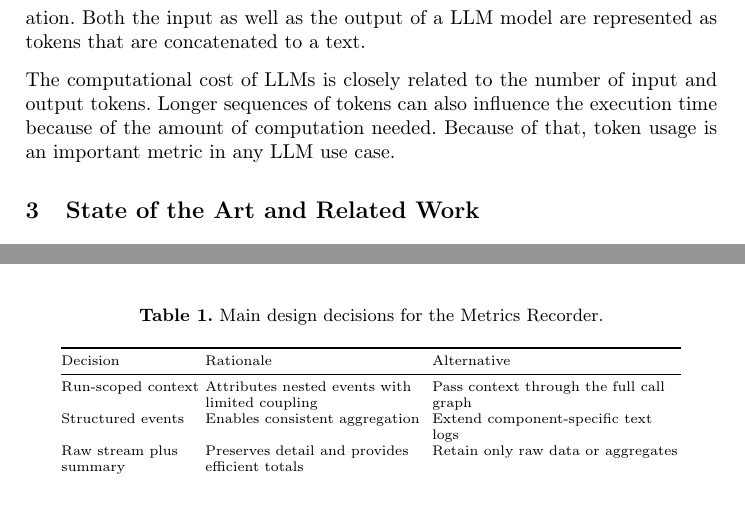
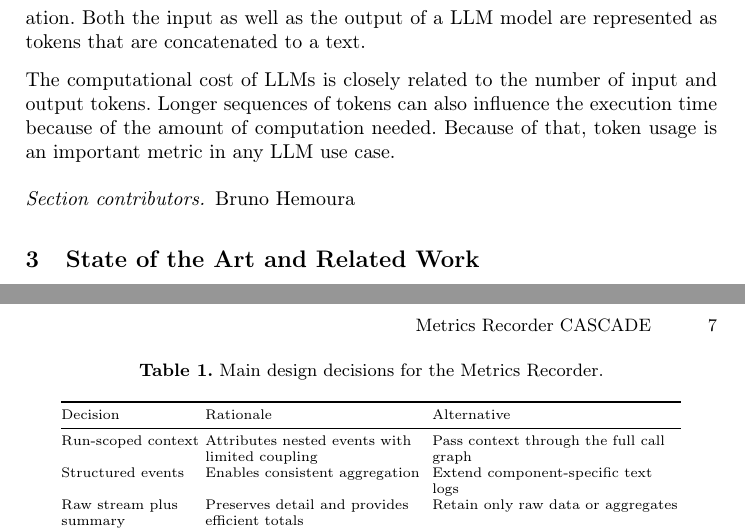
Before and after one commit to alexshristov/Metrics-Recorder_CASCADE_Report, a LaTeX paper (report.tex, which reads sections/03_background.tex): two parts of pages 4 and 6 of 13 before the commit and two parts of pages 4 and 7 of 13 after it, joined at a grey line, cut so that both start at the same text, the shorter picture padded with empty space. Compiled offline with pdfLaTeX.

Commit message:
bruno background contribution

```diff
--- a/sections/03_background.tex
+++ b/sections/03_background.tex
@@ -39,3 +39,5 @@ Both the input as well as the output of a LLM model are represented as tokens th
 \noindent The computational cost of LLMs is closely related to the number of input and output tokens.
 Longer sequences of tokens can also influence the execution time because of the amount of computation needed.
 Because of that, token usage is an important metric in any LLM use case.
+
+\sectioncontributors{Bruno Hemoura}
```
